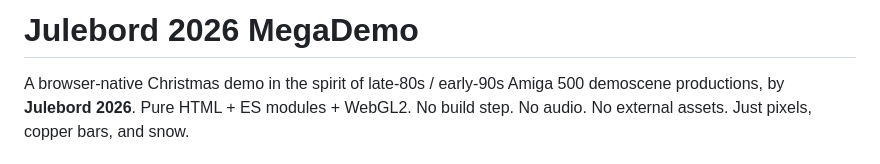
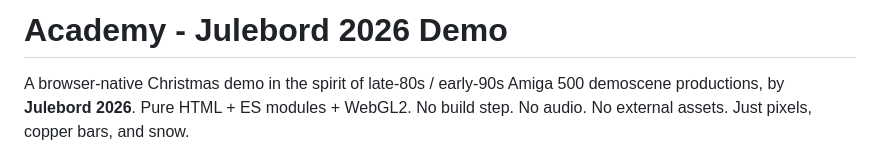
Before and after one commit to hpruud/julebord-1986, a Markdown page: README.md, the part around the change. Drawn GitHub-style.

Commit message:
Update project title in README.md

```diff
--- a/README.md
+++ b/README.md
@@ -1,4 +1,4 @@
-# Julebord 2026 MegaDemo
+# Academy - Julebord 2026 Demo
 
 A browser-native Christmas demo in the spirit of late-80s / early-90s Amiga 500 demoscene productions, by **Julebord 2026**. Pure HTML + ES modules + WebGL2. No build step. No audio. No external assets. Just pixels, copper bars, and snow.
 
```
